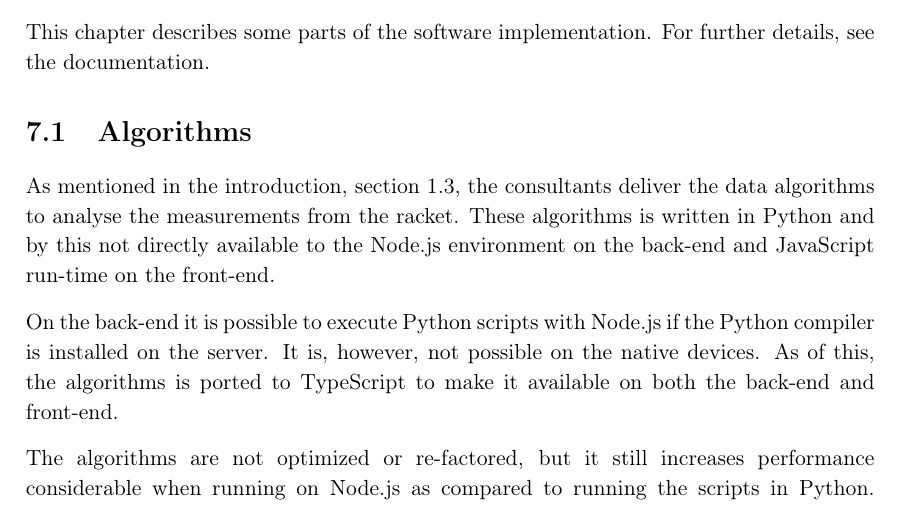
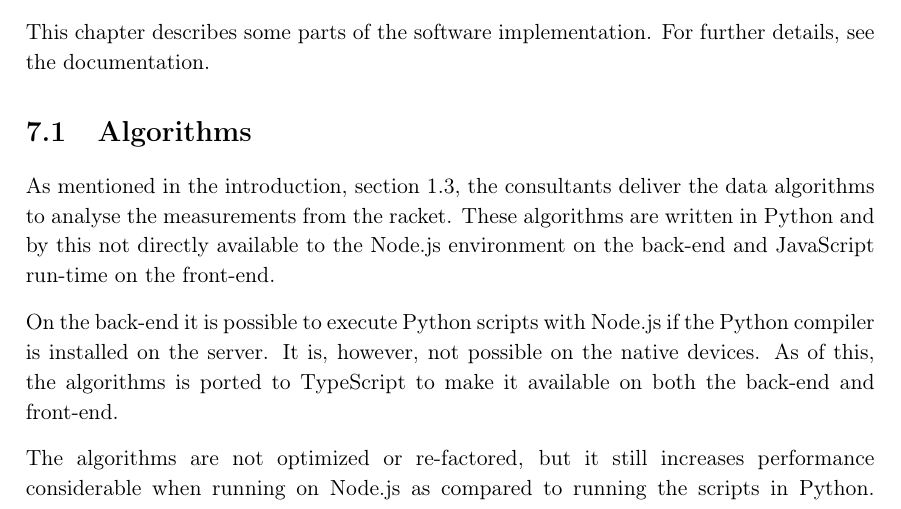
Before and after one commit to racketometer/thesis, a LaTeX thesis (Master.tex, which reads files/implementation/implementation.tex): part of page 30 of 46, cut so that both start at the same text. Compiled offline with pdfLaTeX.

Commit message:
Update implementation.tex

```diff
--- a/files/implementation/implementation.tex
+++ b/files/implementation/implementation.tex
@@ -4,7 +4,7 @@ For further details, see the documentation.
 
 \section{Algorithms}
 As mentioned in the introduction, section \ref{sec:externalCollaboration}, the consultants deliver the data algorithms to analyse the measurements from the racket.
-These algorithms is written in Python and by this not directly available to the \gls{node} environment on the back-end and JavaScript run-time on the front-end.
+These algorithms are written in Python and by this not directly available to the \gls{node} environment on the back-end and JavaScript run-time on the front-end.
 
 On the back-end it is possible to execute Python scripts with \gls{node} if the Python compiler is installed on the server.
 It is, however, not possible on the native devices.
```
